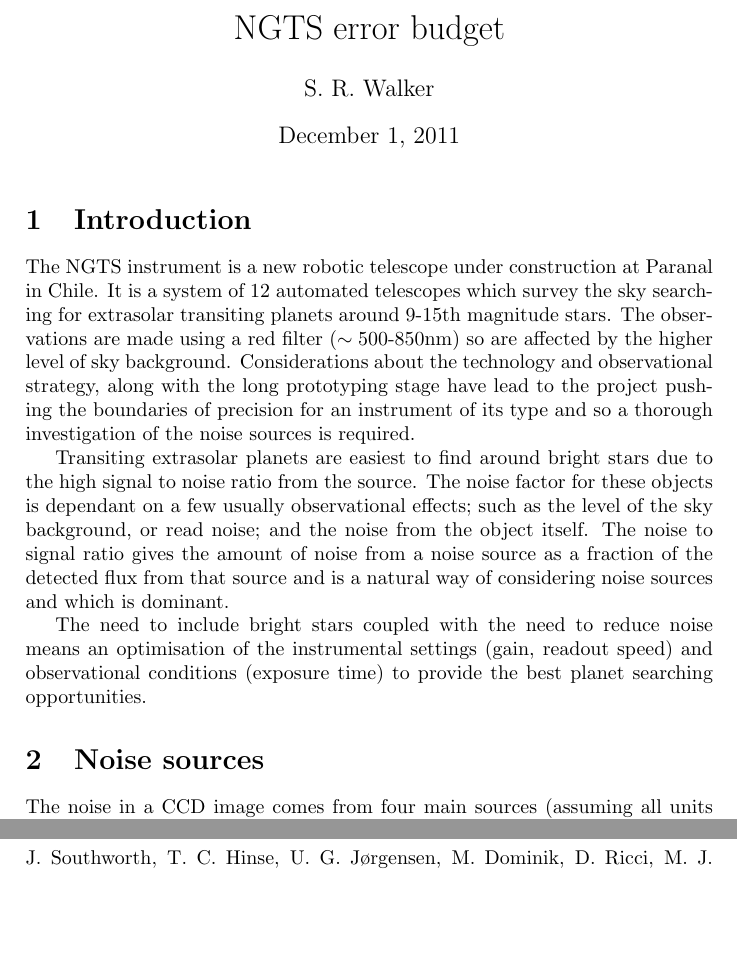
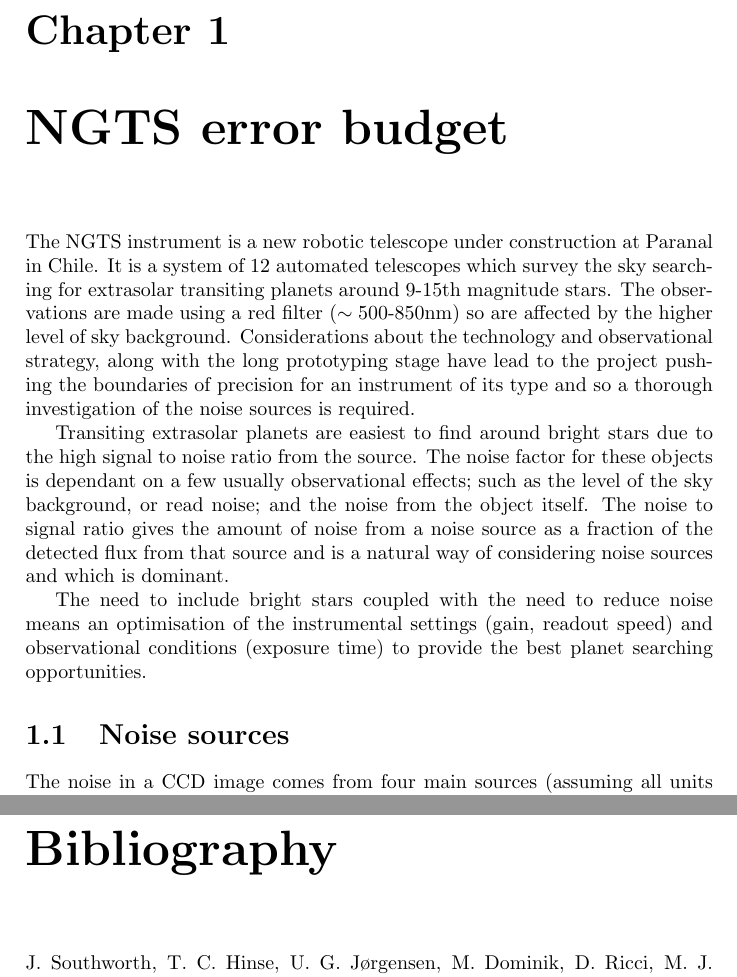
Before and after one commit to simonrw/NGTS-error-contributions, a LaTeX document (writeup/NGTSErrors.tex): two parts of pages 1 and 8 of 8, joined at a grey line, cut at the place of the change, the shorter picture padded with empty space. Compiled offline with pdfLaTeX; a missing bibliography style is replaced by a similar one.

Commit message:
Making the writeup a thesis chapter

```diff
--- a/writeup/NGTSErrors.tex
+++ b/writeup/NGTSErrors.tex
@@ -1,4 +1,4 @@
-\documentclass[a4paper]{article}
+\documentclass[a4paper]{report}
 \usepackage{booktabs}
 \usepackage{amsmath}
 \usepackage{graphicx}
@@ -11,9 +11,9 @@
 
 \begin{document}
 
-\maketitle
+%\maketitle
 
-\section{Introduction}
+\chapter{NGTS error budget}
 
 The NGTS instrument is a new robotic telescope under construction at
 Paranal in Chile. It is a system of 12 automated telescopes which survey
```
